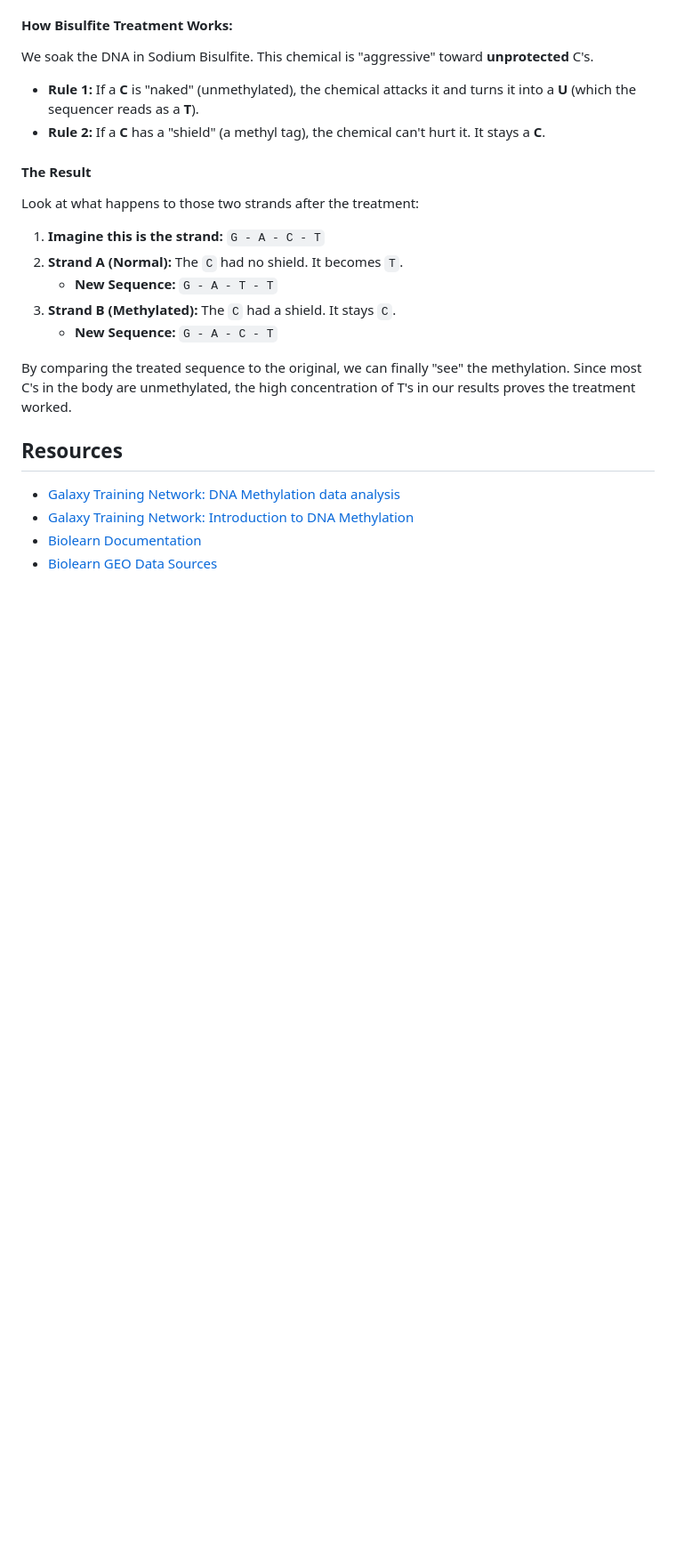
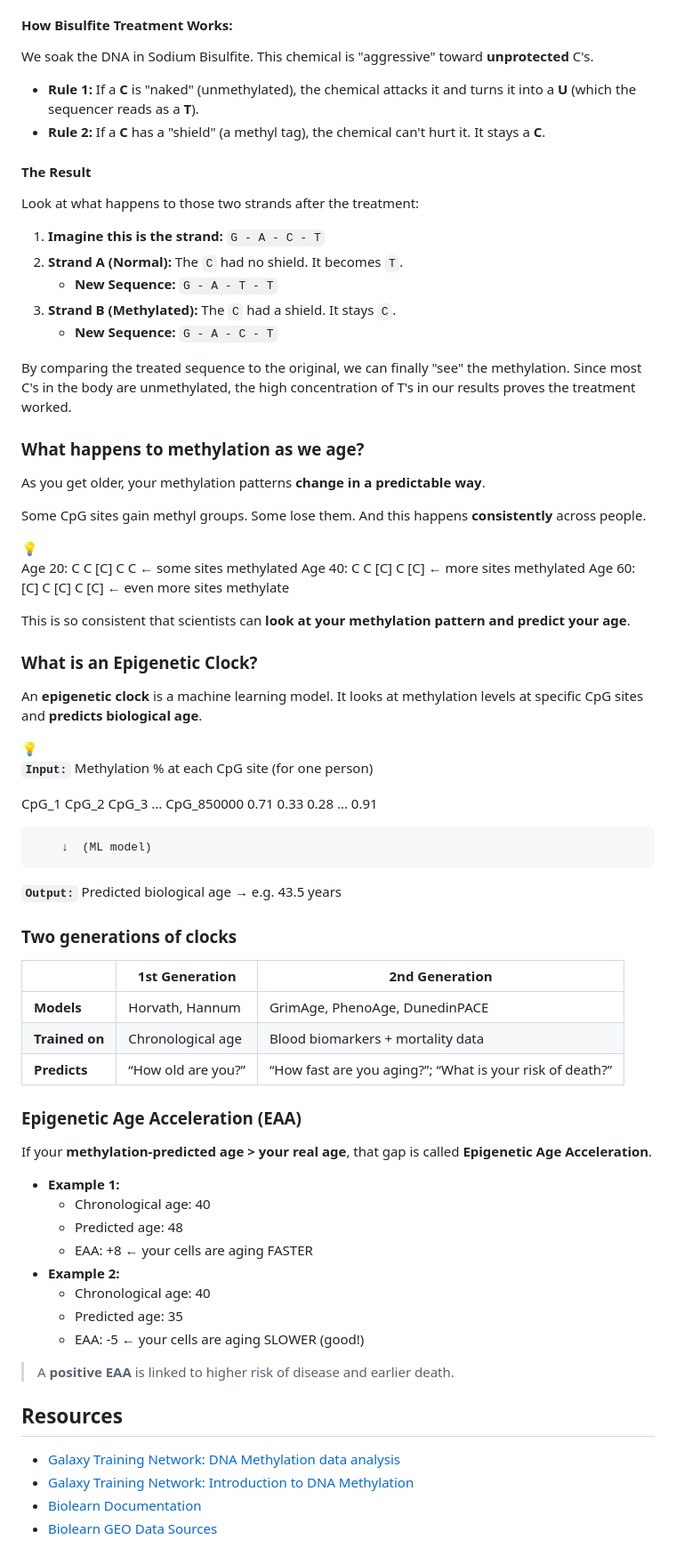
Before and after one commit to NonStickFryingPan/DNA-Methylation-Data-Analysis, a Markdown page: README.md, the part around one of its changes. Shown at 89% size. Rendered like a GitHub page; blank space fills up the shorter version.

```diff
--- a/README.md
+++ b/README.md
@@ -157,6 +219,64 @@ Look at what happens to those two strands after the treatment:
 
 By comparing the treated sequence to the original, we can finally "see" the methylation. Since most C's in the body are unmethylated, the high concentration of T's in our results proves the treatment worked.
 
+### What happens to methylation as we age?
+
+As you get older, your methylation patterns **change in a predictable way**.
+
+Some CpG sites gain methyl groups. Some lose them. And this happens **consistently** across people.
+
+<aside>
+💡
+
+Age 20:   C  C  [C]  C  C     ← some sites methylated
+Age 40:   C  C  [C]  C  [C]   ← more sites methylated
+Age 60:   [C] C  [C]  C  [C]  ← even more sites methylate
+
+</aside>
+
+This is so consistent that scientists can **look at your methylation pattern and predict your age**.
+
+### What is an Epigenetic Clock?
+
+An **epigenetic clock** is a machine learning model. It looks at methylation levels at specific CpG sites and **predicts biological age**.
+
+<aside>
+💡
+
+**`Input:`** Methylation % at each CpG site (for one person)
+
+CpG_1   CpG_2   CpG_3  ...  CpG_850000
+ 0.71    0.33    0.28   ...    0.91
+
+        ↓  (ML model)
+
+**`Output:`** Predicted biological age → e.g. 43.5 years
+
+</aside>
+
+### Two generations of clocks
+
+|  | 1st Generation | 2nd Generation |
+| --- | --- | --- |
+| **Models** | Horvath, Hannum | GrimAge, PhenoAge, DunedinPACE |
+| **Trained on** | Chronological age | Blood biomarkers + mortality data |
+| **Predicts** | “How old are you?” | “How fast are you aging?”; “What is your risk of death?” |
+
+### Epigenetic Age Acceleration (EAA)
+
+If your **methylation-predicted age > your real age**, that gap is called **Epigenetic Age Acceleration**.
+
+- **Example 1:**
+    - Chronological age: 40
+    - Predicted age: 48
+    - EAA: +8 ← your cells are aging FASTER
+- **Example 2:**
+    - Chronological age: 40
+    - Predicted age: 35
+    - EAA: -5 ← your cells are aging SLOWER (good!)
+
+> A **positive EAA** is linked to higher risk of disease and earlier death.
+
 ## Resources
 
 *   [Galaxy Training Network: DNA Methylation data analysis](https://training.galaxyproject.org/training-material/topics/epigenetics/tutorials/methylation-seq/tutorial.html)
```
Also changed, not shown: other parts of README.md (+63 -1 lines).
